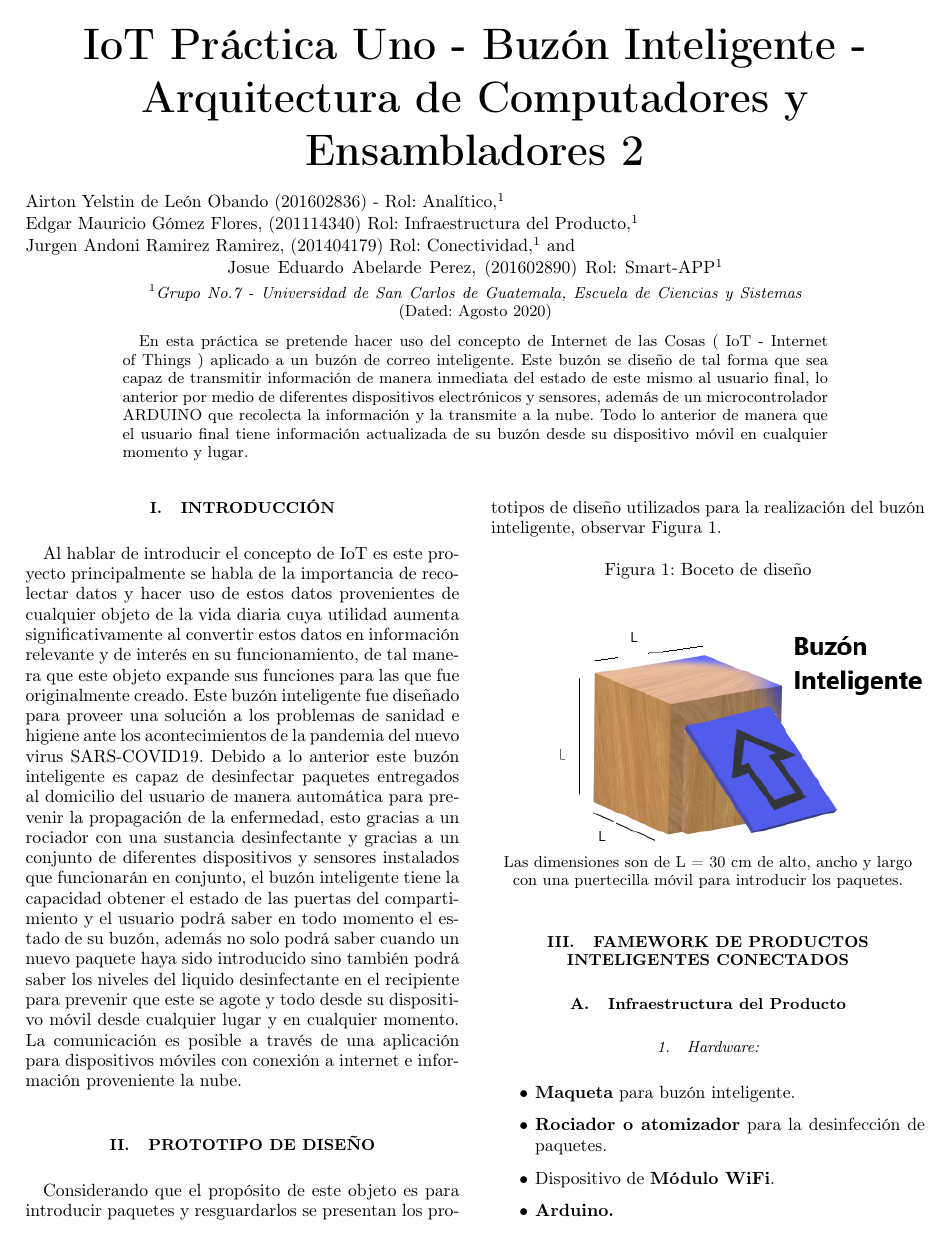
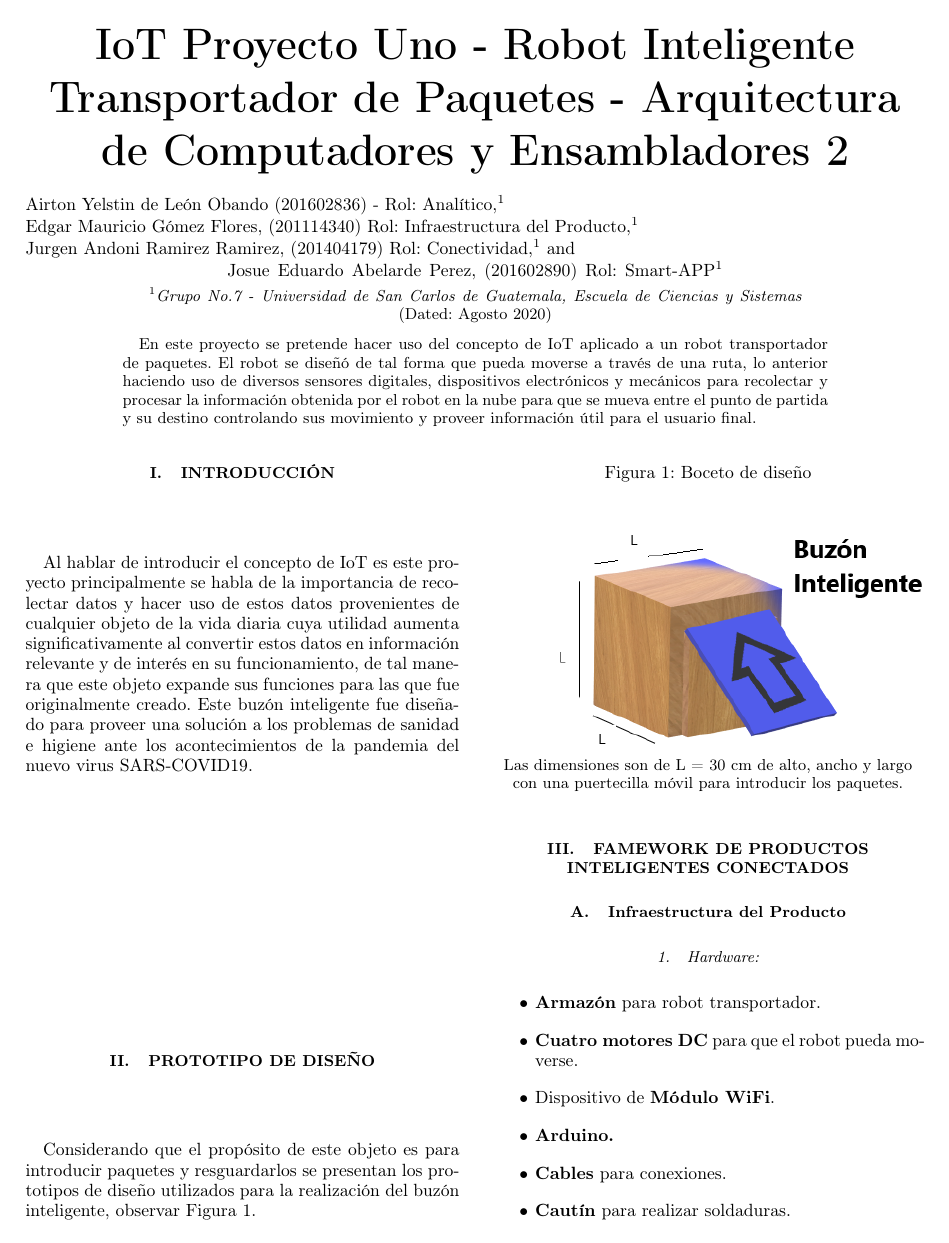
Before and after one commit to itolisto/ACE2_2S20_G7, a LaTeX paper (Proyecto1/Documentacion/codigoDocuemntacionLatex.tex): page 1 of 4. Compiled offline with pdfLaTeX.

Commit message:
Updates from Overleaf

```diff
--- a/Proyecto1/Documentacion/codigoDocuemntacionLatex.tex
+++ b/Proyecto1/Documentacion/codigoDocuemntacionLatex.tex
@@ -56,7 +56,7 @@
 %TEXTO_SUBRAYADO -> \underline{<texto>}
 
 %TITTULO DEL ARTICULO
-\title{\Huge IoT Práctica Uno -  Buzón Inteligente - Arquitectura de Computadores y Ensambladores 2 }
+\title{\Huge IoT Proyecto Uno -  Robot Inteligente Transportador de Paquetes  - Arquitectura de Computadores y Ensambladores 2 }
 %AUTORES DEL ARTICULO
 
 \author{\newline Airton Yelstin de León Obando (201602836) - Rol: Analítico}
@@ -79,11 +79,11 @@
 %INICIO DE DOCUMENTO<<<<<<<<<<<<<<<<<<<<<<<<<<<<<<<<<
 \begin{abstract}
 \title {resumen}
-En esta pr\'actica se pretende hacer uso del concepto de Internet de las Cosas ( IoT - Internet of Things ) aplicado a un buz\'on de correo inteligente. Este buz\'on se diseño de tal forma que sea capaz de transmitir informaci\'on de manera inmediata del estado de este mismo al usuario final, lo anterior por medio de diferentes dispositivos electrónicos y sensores, adem\'as de un microcontrolador ARDUINO que recolecta la informaci\'on y la transmite a la nube. Todo lo anterior de manera que el usuario final tiene informaci\'on actualizada de su buz\'on desde su dispositivo m\'ovil en cualquier momento y lugar.
+En este proyecto se pretende hacer uso del concepto de IoT aplicado a un robot transportador de paquetes. El robot se diseñó de tal forma que pueda moverse a través de una ruta, lo anterior haciendo uso de diversos sensores digitales, dispositivos electrónicos y mecánicos para recolectar y procesar la información obtenida por el robot en la nube para que se mueva entre el punto de partida y su destino controlando sus movimiento y proveer información útil para el usuario final.
 \end{abstract}
 \maketitle{}
 \section{INTRODUCCIÓN}
-Al hablar de introducir el concepto de IoT es este proyecto principalmente se habla de la importancia de recolectar datos y hacer uso de estos datos provenientes de cualquier objeto de la vida diaria cuya utilidad aumenta significativamente al convertir estos datos en información relevante y de interés en su funcionamiento, de tal manera que este objeto expande sus funciones para las que fue originalmente creado. Este buzón inteligente fue diseñado para proveer una solución a los problemas de sanidad e higiene ante los acontecimientos de la pandemia del nuevo virus SARS-COVID19. Debido a lo anterior este buzón inteligente es capaz de desinfectar paquetes entregados al domicilio del usuario de manera automática para prevenir la propagación de la enfermedad, esto gracias a un rociador con una sustancia desinfectante y gracias a un conjunto de diferentes dispositivos y sensores instalados que funcionarán en conjunto, el buzón inteligente tiene la capacidad obtener el estado de las puertas del compartimiento y el usuario podrá saber en todo momento el estado de su buzón, además no solo podrá saber cuando un nuevo paquete haya sido introducido sino también podrá saber los niveles del liquido desinfectante en el recipiente para prevenir que este se agote y todo desde su dispositivo móvil desde cualquier lugar y en cualquier momento. La comunicación es posible a través de una aplicación para dispositivos móviles con conexión a internet e información proveniente la nube.
+Al hablar de introducir el concepto de IoT es este proyecto principalmente se habla de la importancia de recolectar datos y hacer uso de estos datos provenientes de cualquier objeto de la vida diaria cuya utilidad aumenta significativamente al convertir estos datos en información relevante y de interés en su funcionamiento, de tal manera que este objeto expande sus funciones para las que fue originalmente creado. Este buzón inteligente fue diseñado para proveer una solución a los problemas de sanidad e higiene ante los acontecimientos de la pandemia del nuevo virus SARS-COVID19.
 
 \section{Prototipo de Diseño}
 Considerando que el propósito de este objeto es para introducir paquetes y resguardarlos se presentan los prototipos de diseño utilizados para la realización del buzón inteligente, observar Figura 1.
@@ -100,16 +100,15 @@ Las dimensiones son de L = 30 cm de alto, ancho y largo con una puertecilla móv
 \subsection{Infraestructura del Producto}
 \subsubsection{Hardware:}
 \begin{itemize}
-    \item[$\bullet$]\textbf{Maqueta} para buzón inteligente.
-    \item[$\bullet$]\textbf{Rociador o atomizador} para la desinfección de paquetes.
+    \item[$\bullet$]\textbf{Armazón} para robot transportador.
+    \item[$\bullet$]\textbf{Cuatro motores DC} para que el robot pueda moverse.
     \item[$\bullet$]Dispositivo de \textbf{Módulo WiFi}.
     \item[$\bullet$]\textbf{Arduino.}
     \item[$\bullet$]\textbf{Cables} para conexiones.
     \item[$\bullet$]\textbf{Cautín} para realizar soldaduras.
     \item[$\bullet$]\textbf{Estaño.}
     \item[$\bullet$]\textbf{Protoboard} para armar circuitos digitales.
-    \item[$\bullet$]\textbf{Módulo Magentico Tipo Reed} para comprobar el estado de las puertas
-    \item[$\bullet$]\textbf{Bomba dispensadora} para accionar rociador de desinfectante.
+    \item[$\bullet$]\textbf{Plataforma} para colocar los paquetes que el robot debe transportar.
     \item[$\bullet$]\textbf{Recipiente contenedor} de desinfectante, este contenedor es de plástico.
 \end{itemize}
 \subsubsection{Software}
```
Also changed, not shown: Proyecto1/Documentacion/codigoDocuemntacionLatex.tex (3 more changed lines).
